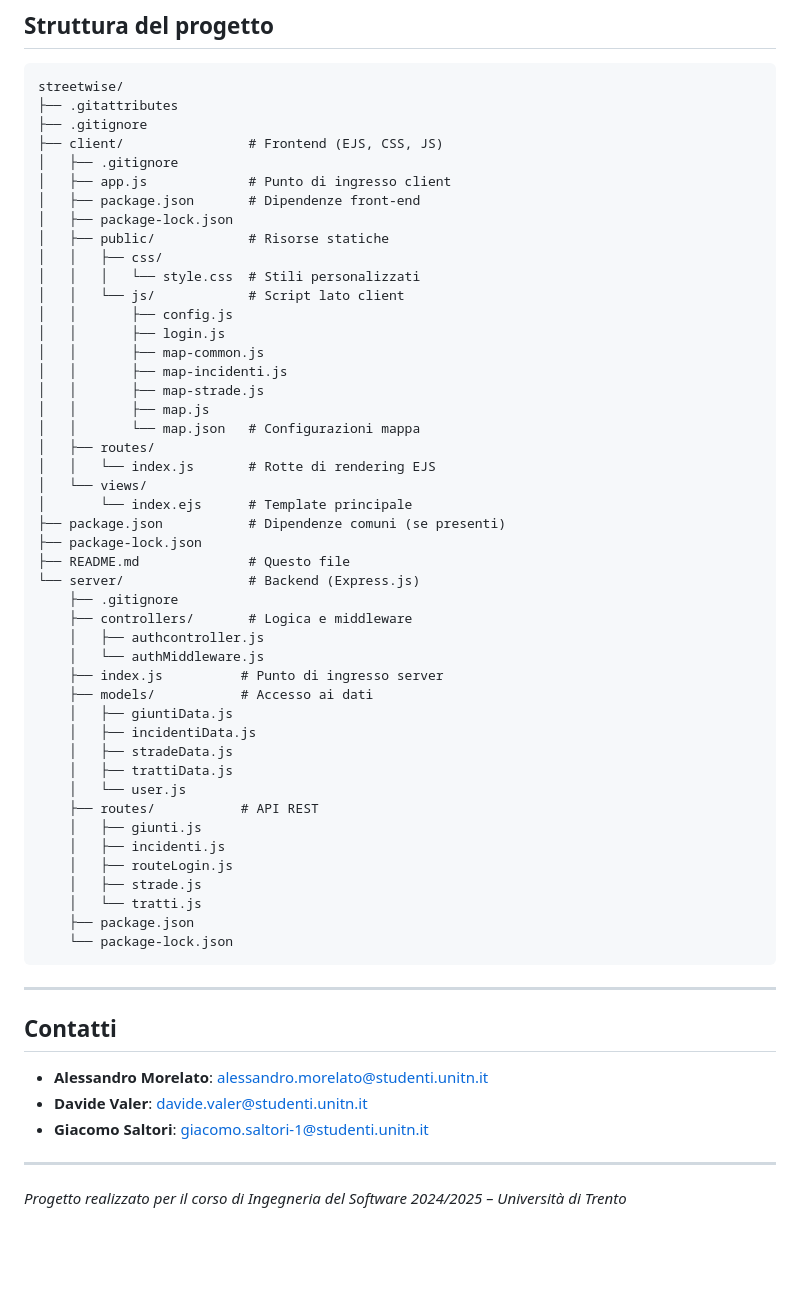
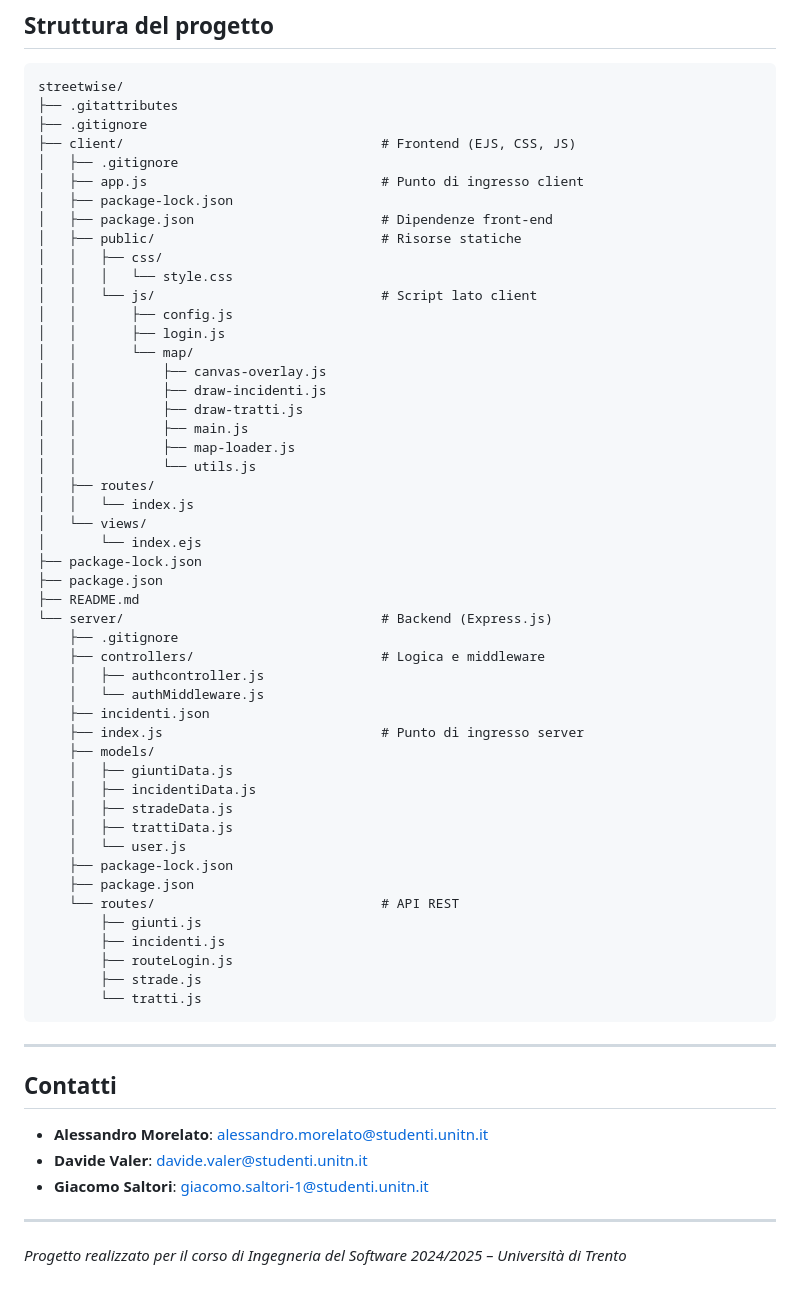
Before and after one commit to davidevaler/streetwise, a Markdown page: README.md, the part around the change. Rendered like a GitHub page; blank space fills up the shorter version.

Commit message:
merge readme 2

````diff
--- a/README.md
+++ b/README.md
@@ -66,49 +66,52 @@ StreetWise è una piattaforma web per la gestione della mobilità urbana, pensat
 streetwise/
 ├── .gitattributes
 ├── .gitignore
-├── client/                # Frontend (EJS, CSS, JS)
+├── client/                                 # Frontend (EJS, CSS, JS)
 │   ├── .gitignore
-│   ├── app.js             # Punto di ingresso client
-│   ├── package.json       # Dipendenze front-end
+│   ├── app.js                              # Punto di ingresso client
 │   ├── package-lock.json
-│   ├── public/            # Risorse statiche
+│   ├── package.json                        # Dipendenze front-end
+│   ├── public/                             # Risorse statiche
 │   │   ├── css/
-│   │   │   └── style.css  # Stili personalizzati
-│   │   └── js/            # Script lato client
+│   │   │   └── style.css
+│   │   └── js/                             # Script lato client
 │   │       ├── config.js
 │   │       ├── login.js
-│   │       ├── map-common.js
-│   │       ├── map-incidenti.js
-│   │       ├── map-strade.js
-│   │       ├── map.js
-│   │       └── map.json   # Configurazioni mappa
+│   │       └── map/
+│   │           ├── canvas-overlay.js
+│   │           ├── draw-incidenti.js
+│   │           ├── draw-tratti.js
+│   │           ├── main.js
+│   │           ├── map-loader.js
+│   │           └── utils.js
 │   ├── routes/
-│   │   └── index.js       # Rotte di rendering EJS
+│   │   └── index.js
 │   └── views/
-│       └── index.ejs      # Template principale
-├── package.json           # Dipendenze comuni (se presenti)
+│       └── index.ejs
 ├── package-lock.json
-├── README.md              # Questo file
-└── server/                # Backend (Express.js)
+├── package.json
+├── README.md
+└── server/                                 # Backend (Express.js)
     ├── .gitignore
-    ├── controllers/       # Logica e middleware
+    ├── controllers/                        # Logica e middleware
     │   ├── authcontroller.js
     │   └── authMiddleware.js
-    ├── index.js          # Punto di ingresso server
-    ├── models/           # Accesso ai dati
+    ├── incidenti.json
+    ├── index.js                            # Punto di ingresso server
+    ├── models/
     │   ├── giuntiData.js
     │   ├── incidentiData.js
     │   ├── stradeData.js
     │   ├── trattiData.js
     │   └── user.js
-    ├── routes/           # API REST
-    │   ├── giunti.js
-    │   ├── incidenti.js
-    │   ├── routeLogin.js
-    │   ├── strade.js
-    │   └── tratti.js
+    ├── package-lock.json
     ├── package.json
-    └── package-lock.json
+    └── routes/                             # API REST
+        ├── giunti.js
+        ├── incidenti.js
+        ├── routeLogin.js
+        ├── strade.js
+        └── tratti.js
 ```
 
 ---
@@ -121,4 +124,4 @@ streetwise/
 
 ---
 
-*Progetto realizzato per il corso di Ingegneria del Software 2024/2025 – Università di Trento*
+_Progetto realizzato per il corso di Ingegneria del Software 2024/2025 – Università di Trento_
````
